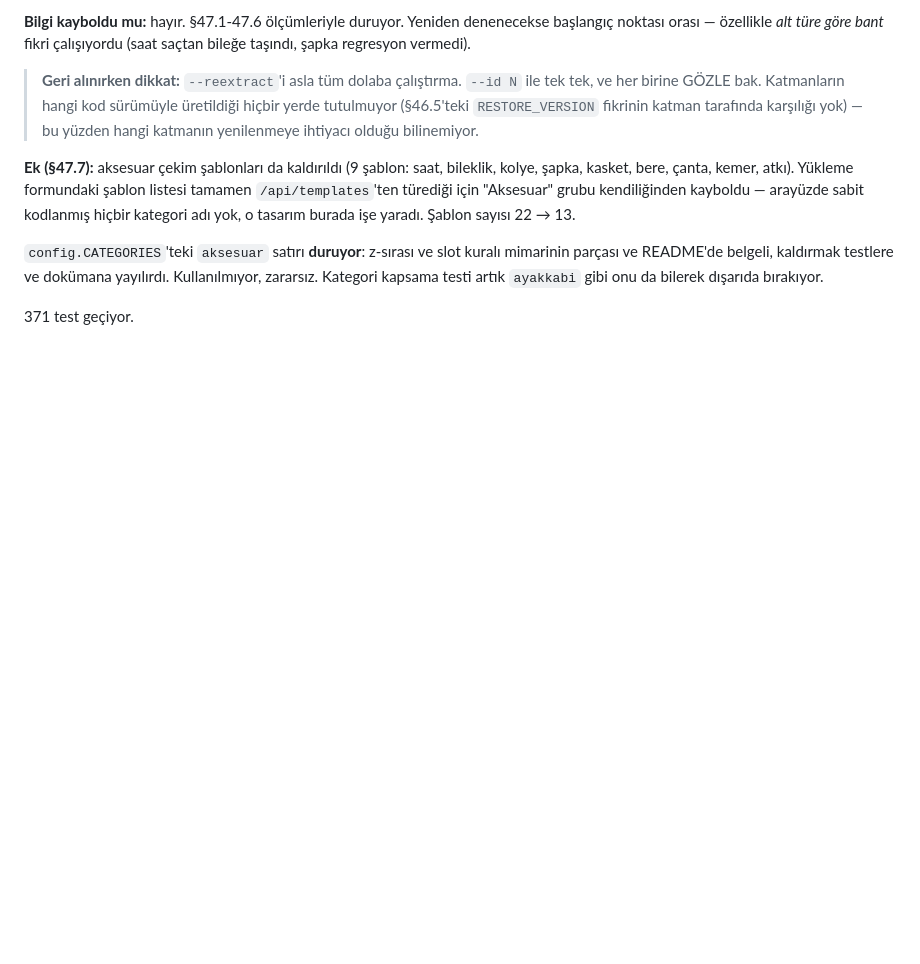
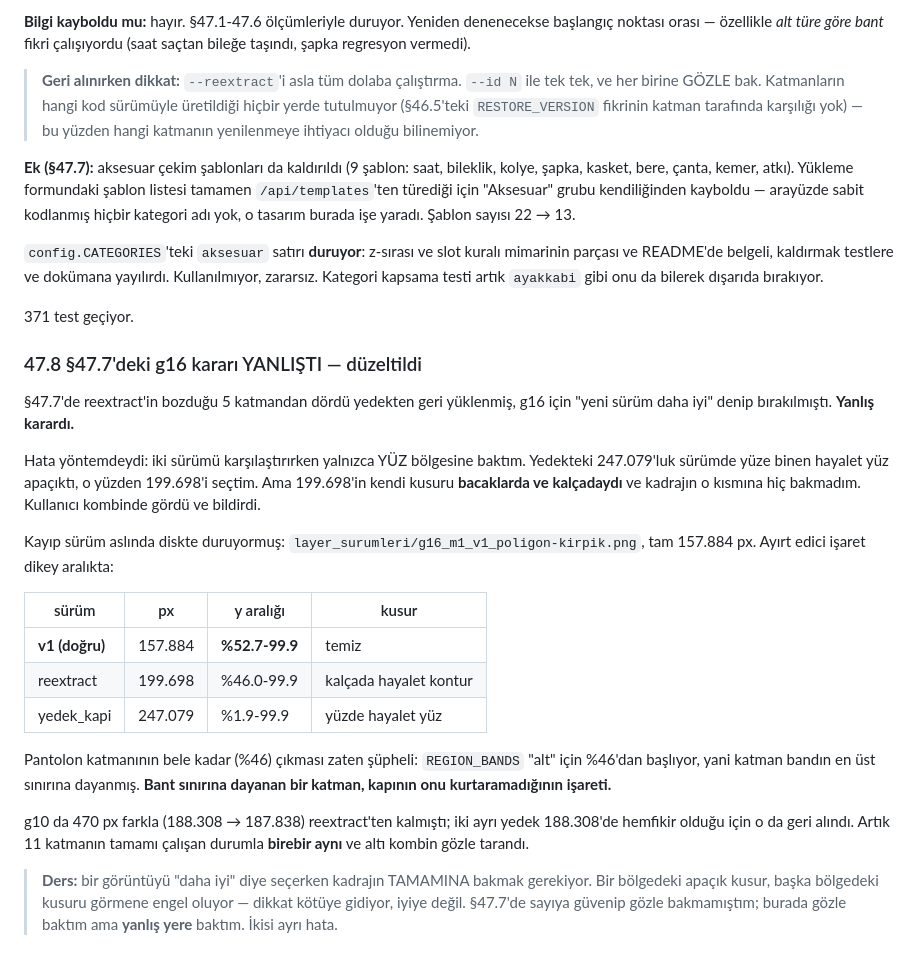
Before and after one commit to egeardakoksoy/virtual-wardrobe, a Markdown page: HANDOFF.md, the part around the change. Drawn GitHub-style; blank space fills up the shorter version.

Commit message:
g16 chino: hayalet konturlu sürümü geri al
§47.7'de reextract'in bozduğu katmanlardan dördü yedekten kurtarılmış, g16 için
"yeni sürüm daha iyi" denip bırakılmıştı. Yanlış karardı.

Hata yöntemdeydi: iki sürümü karşılaştırırken yalnızca yüz bölgesine baktım.
Yedekteki sürümde yüze binen hayalet yüz apaçıktı, o yüzden diğerini seçtim.
Ama seçtiğimin kusuru bacaklarda ve kalçadaydı; kadrajın o kısmına hiç
bakmadım. Kullanıcı kombinde gördü.

Doğru sürüm diskte duruyormuş: layer_surumleri/g16_m1_v1_poligon-kirpik.png,
157.884 px, y %52.7-99.9. Bozuk olan %46'ya kadar çıkıyordu — yani REGION_BANDS'in
"alt" bandının tam sınırına dayanmıştı, ki bu başlı başına şüphe işareti.

g10 da 470 px farkla reextract'ten kalmıştı, iki yedek de 188.308'de hemfikir
olduğu için geri alındı. 11 katmanın tamamı artık çalışan durumla birebir aynı;
altı kombin gözle tarandı, hayalet kontur gitti.

Ders: bir görüntüyü "daha iyi" diye seçerken kadrajın tamamına bakmak gerekiyor.
Bir bölgedeki apaçık kusur, başka bölgedekini görmene engel oluyor.

Co-Authored-By: Claude Opus 5 <noreply@anthropic.com>

```diff
--- a/HANDOFF.md
+++ b/HANDOFF.md
@@ -3878,3 +3878,35 @@ Kullanılmıyor, zararsız. Kategori kapsama testi artık `ayakkabi` gibi onu da
 bilerek dışarıda bırakıyor.
 
 371 test geçiyor.
+
+### 47.8 §47.7'deki g16 kararı YANLIŞTI — düzeltildi
+
+§47.7'de reextract'in bozduğu 5 katmandan dördü yedekten geri yüklenmiş, g16
+için "yeni sürüm daha iyi" denip bırakılmıştı. **Yanlış karardı.**
+
+Hata yöntemdeydi: iki sürümü karşılaştırırken yalnızca YÜZ bölgesine baktım.
+Yedekteki 247.079'luk sürümde yüze binen hayalet yüz apaçıktı, o yüzden
+199.698'i seçtim. Ama 199.698'in kendi kusuru **bacaklarda ve kalçadaydı** ve
+kadrajın o kısmına hiç bakmadım. Kullanıcı kombinde gördü ve bildirdi.
+
+Kayıp sürüm aslında diskte duruyormuş: `layer_surumleri/g16_m1_v1_poligon-kirpik.png`,
+tam 157.884 px. Ayırt edici işaret dikey aralıkta:
+
+| sürüm | px | y aralığı | kusur |
+|---|---|---|---|
+| **v1 (doğru)** | 157.884 | **%52.7-99.9** | temiz |
+| reextract | 199.698 | %46.0-99.9 | kalçada hayalet kontur |
+| yedek_kapi | 247.079 | %1.9-99.9 | yüzde hayalet yüz |
+
+Pantolon katmanının bele kadar (%46) çıkması zaten şüpheli: `REGION_BANDS`
+"alt" için %46'dan başlıyor, yani katman bandın en üst sınırına dayanmış.
+**Bant sınırına dayanan bir katman, kapının onu kurtaramadığının işareti.**
+
+g10 da 470 px farkla (188.308 → 187.838) reextract'ten kalmıştı; iki ayrı yedek
+188.308'de hemfikir olduğu için o da geri alındı. Artık 11 katmanın tamamı
+çalışan durumla **birebir aynı** ve altı kombin gözle tarandı.
+
+> **Ders:** bir görüntüyü "daha iyi" diye seçerken kadrajın TAMAMINA bakmak
+> gerekiyor. Bir bölgedeki apaçık kusur, başka bölgedeki kusuru görmene engel
+> oluyor — dikkat kötüye gidiyor, iyiye değil. §47.7'de sayıya güvenip gözle
+> bakmamıştım; burada gözle baktım ama **yanlış yere** baktım. İkisi ayrı hata.
```
